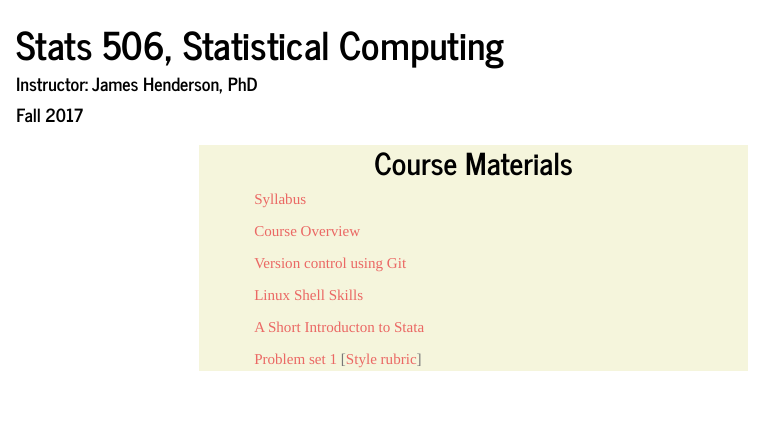
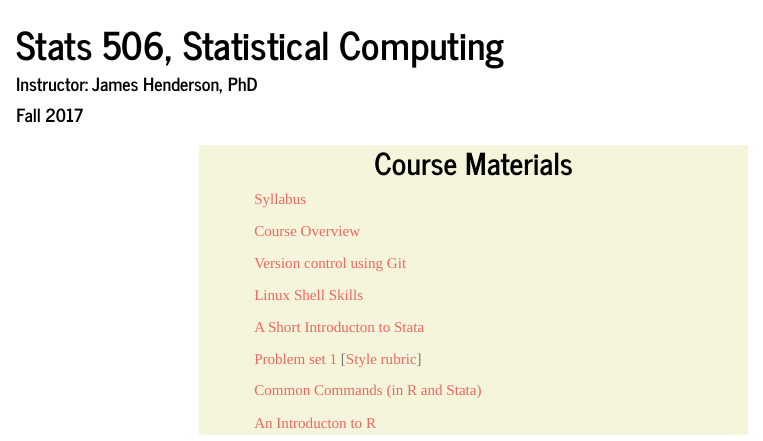
Before and after one commit to huantan2/STATS506, an R Markdown document (index.Rmd): the page in a window 1100 px wide, from its top. Rendered offline with R 4.5, knitr and Pandoc, with nearby package versions.

Commit message:
Added links to R intro and Lang Compare.

```diff
--- a/index.Rmd
+++ b/index.Rmd
@@ -26,5 +26,9 @@ output:
 
   <a href="./ProblemSet1.html">Problem set 1</a> [<a href="./StyleRubric.html">Style rubric</a>]
 
+  <a href="./Language_Comparisons.html">Common Commands (in R and Stata)</a>
+
+  <a href="./Introduction_to_R.html">An Introducton to R</a>
+
   </div>
 </div>
```
